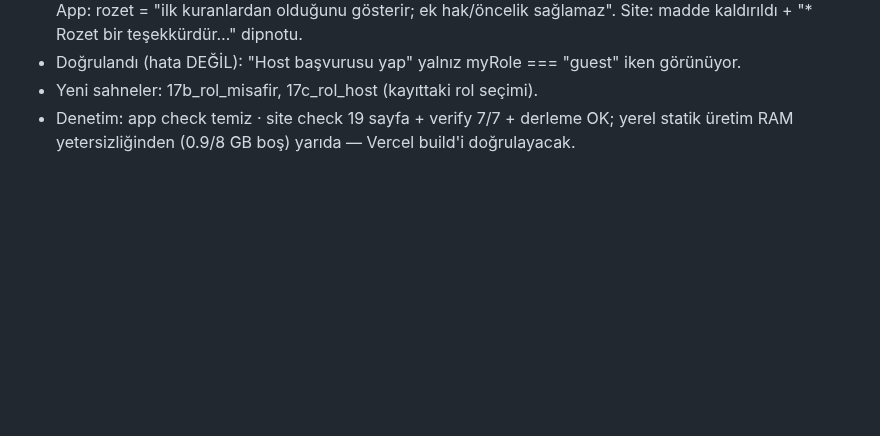
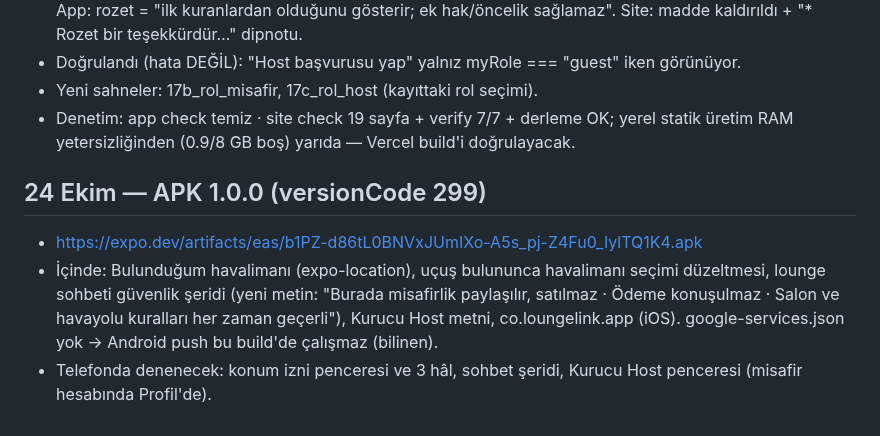
Before and after one commit to gokberkinak95/loungelink-app, a Markdown page: DEVIR/2026-10-20_odul-erken-erisim-indirim-690.md, the part around the change. GitHub-like rendering; blank space fills up the shorter version.

Commit message:
DEVIR: APK 1.0.0 (299)
Co-Authored-By: Claude Opus 5.5 <noreply@anthropic.com>

```diff
--- a/DEVIR/2026-10-20_odul-erken-erisim-indirim-690.md
+++ b/DEVIR/2026-10-20_odul-erken-erisim-indirim-690.md
@@ -181,3 +181,10 @@ Gökberk: SQL 330–338 Supabase'de koşuldu, hepsi true. Bireysel hesap kesin.
 - Yeni sahneler: 17b_rol_misafir, 17c_rol_host (kayıttaki rol seçimi).
 - Denetim: app check temiz · site check 19 sayfa + verify 7/7 + derleme OK; yerel statik üretim RAM yetersizliğinden (0.9/8 GB boş) yarıda —
   Vercel build'i doğrulayacak.
+
+## 24 Ekim — APK 1.0.0 (versionCode 299)
+- https://expo.dev/artifacts/eas/b1PZ-d86tL0BNVxJUmIXo-A5s_pj-Z4Fu0_IylTQ1K4.apk
+- İçinde: Bulunduğum havalimanı (expo-location), uçuş bulununca havalimanı seçimi düzeltmesi, lounge sohbeti güvenlik şeridi
+  (yeni metin: "Burada misafirlik paylaşılır, satılmaz · Ödeme konuşulmaz · Salon ve havayolu kuralları her zaman geçerli"),
+  Kurucu Host metni, co.loungelink.app (iOS). google-services.json yok → Android push bu build'de çalışmaz (bilinen).
+- Telefonda denenecek: konum izni penceresi ve 3 hâl, sohbet şeridi, Kurucu Host penceresi (misafir hesabında Profil'de).
```
